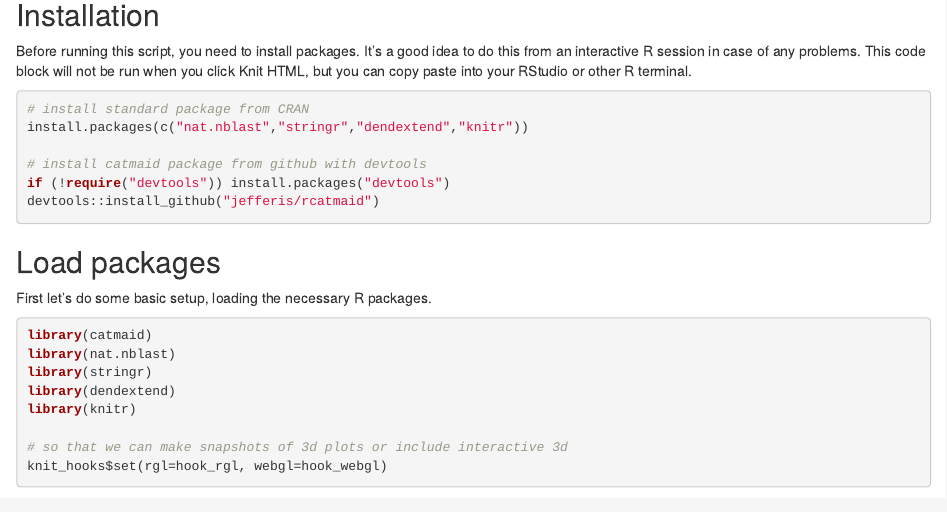
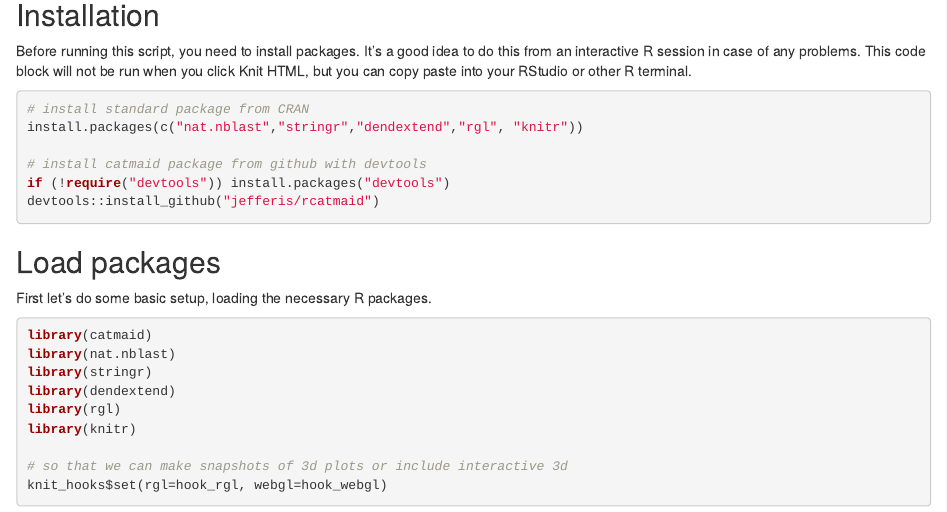
Before and after one commit to jefferislab/Cross_Species_Examples, an R Markdown document (BasinGoro.Rmd): the page in a window 1100 px wide, from 380 px down. Rendered offline with R 4.5, knitr and Pandoc, with nearby package versions; some code elsewhere in the file could not run offline.

Commit message:
Update for hook_rgl moving to rgl package from knitr

````diff
--- a/BasinGoro.Rmd
+++ b/BasinGoro.Rmd
@@ -28,7 +28,7 @@ other R terminal.
 
 ```{r install, eval=F}
 # install standard package from CRAN
-install.packages(c("nat.nblast","stringr","dendextend","knitr"))
+install.packages(c("nat.nblast","stringr","dendextend","rgl", "knitr"))
 
 # install catmaid package from github with devtools
 if (!require("devtools")) install.packages("devtools")
@@ -44,6 +44,7 @@ library(catmaid)
 library(nat.nblast)
 library(stringr)
 library(dendextend)
+library(rgl)
 library(knitr)
 
 # so that we can make snapshots of 3d plots or include interactive 3d
````
